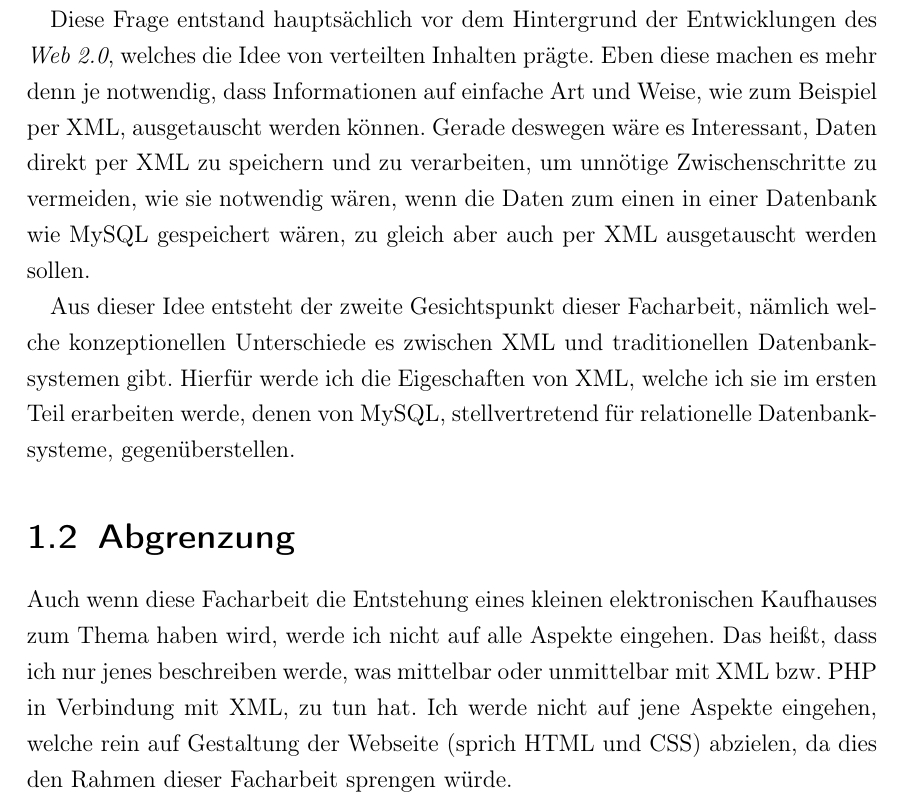
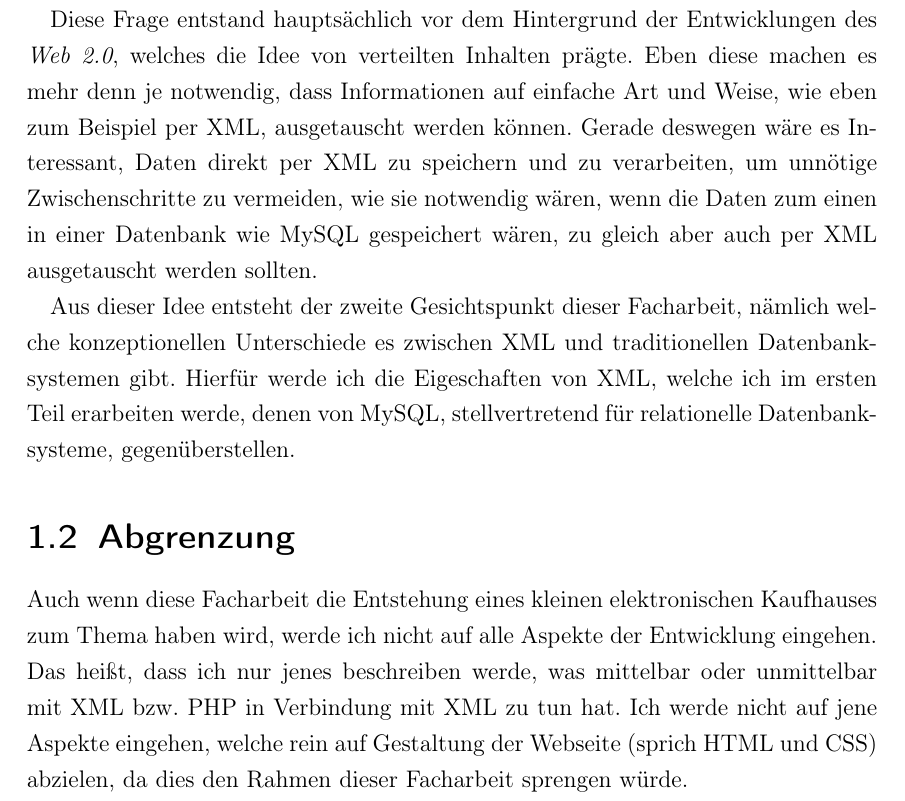
Before and after one commit to dominikh/facharbeit, a LaTeX document (index.tex, which reads introduction.tex): part of page 3 of 9, cut so that both start at the same text. Compiled offline with pdfLaTeX; an older LaTeX class or package is replaced by its successor.

Commit message:
made some changes to our introduction

```diff
--- a/introduction.tex
+++ b/introduction.tex
@@ -19,26 +19,26 @@ kann, oder ob man unvertretbaren Problemen gegenüber stehen würde.
 Diese Frage entstand hauptsächlich vor dem Hintergrund der
 Entwicklungen des {\em Web 2.0}, welches die Idee von verteilten
 Inhalten prägte. Eben diese machen es mehr denn je notwendig, dass
-Informationen auf einfache Art und Weise, wie zum Beispiel per XML,
+Informationen auf einfache Art und Weise, wie eben zum Beispiel per XML,
 ausgetauscht werden können. Gerade deswegen wäre es Interessant, Daten
 direkt per XML zu speichern und zu verarbeiten, um unnötige
 Zwischenschritte zu vermeiden, wie sie notwendig wären, wenn die Daten
 zum einen in einer Datenbank wie MySQL gespeichert wären, zu gleich
-aber auch per XML ausgetauscht werden sollen.
+aber auch per XML ausgetauscht werden sollten.
 
 Aus dieser Idee entsteht der zweite Gesichtspunkt dieser Facharbeit,
 nämlich welche konzeptionellen Unterschiede es zwischen XML und
 traditionellen Datenbanksystemen gibt. Hierfür werde ich die
-Eigeschaften von XML, welche ich sie im ersten Teil erarbeiten werde,
+Eigeschaften von XML, welche ich im ersten Teil erarbeiten werde,
 denen von MySQL, stellvertretend für relationelle Datenbanksysteme,
 gegenüberstellen.
 
 \section{Abgrenzung}
 Auch wenn diese Facharbeit die Entstehung eines kleinen elektronischen
-Kaufhauses zum Thema haben wird, werde ich nicht auf alle Aspekte
-eingehen. Das heißt, dass ich nur jenes beschreiben werde, was
-mittelbar oder unmittelbar mit XML bzw. PHP in Verbindung mit XML, zu
-tun hat. Ich werde nicht auf jene Aspekte eingehen, welche rein auf
+Kaufhauses zum Thema haben wird, werde ich nicht auf alle Aspekte der
+Entwicklung eingehen. Das heißt, dass ich nur jenes beschreiben werde,
+was mittelbar oder unmittelbar mit XML bzw. PHP in Verbindung mit XML
+zu tun hat. Ich werde nicht auf jene Aspekte eingehen, welche rein auf
 Gestaltung der Webseite (sprich HTML und CSS) abzielen, da dies den
 Rahmen dieser Facharbeit sprengen würde.
 
```
